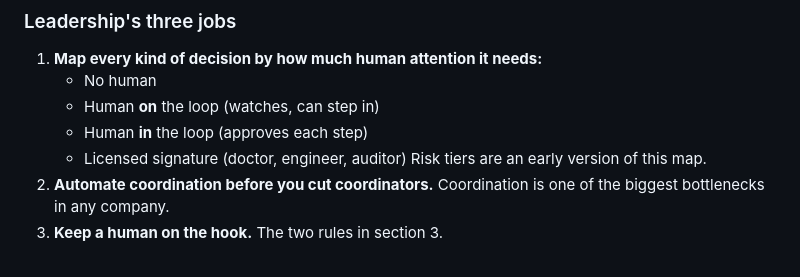
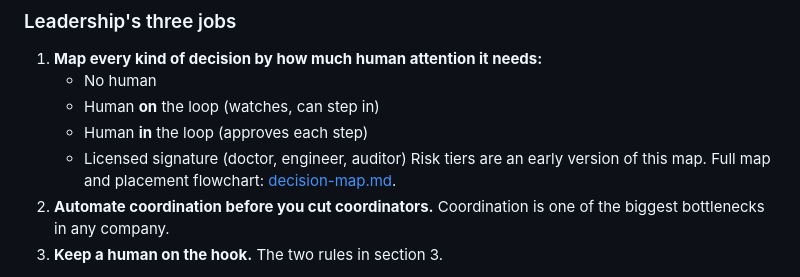
Before and after one commit to CurioCrafter/future-software-lifecycle, a Markdown page: BLUEPRINT.md, the part around the change. Drawn GitHub-style.

```diff
--- a/BLUEPRINT.md
+++ b/BLUEPRINT.md
@@ -143,7 +143,7 @@ work        [w][w][w][w]     [w][w][w][w]
    - Human **on** the loop (watches, can step in)
    - Human **in** the loop (approves each step)
    - Licensed signature (doctor, engineer, auditor)
-   Risk tiers are an early version of this map.
+   Risk tiers are an early version of this map. Full map and placement flowchart: [decision-map.md](templates/decision-map.md).
 2. **Automate coordination before you cut coordinators.** Coordination is one of the biggest bottlenecks in any company.
 3. **Keep a human on the hook.** The two rules in section 3.
 
```
Also changed, not shown: README.md (+1 -0 lines), templates/decision-map.md (added, +113 -0 lines).
